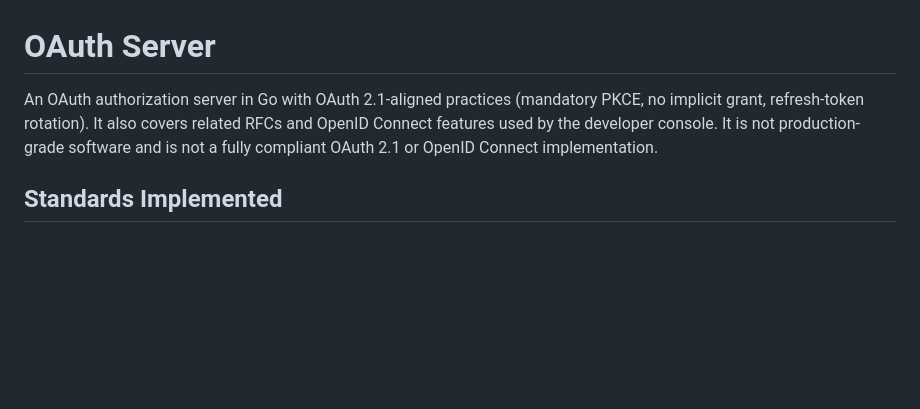
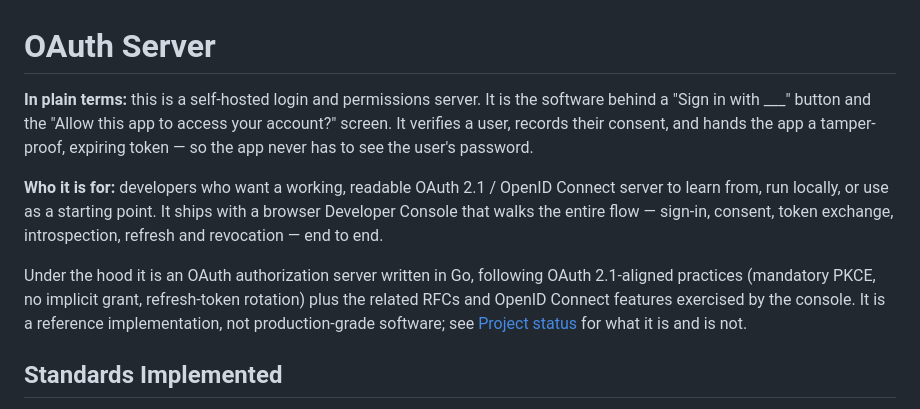
Before and after one commit to ravneet-png/oauth-server, a Markdown page: README.md, the part around the change. Rendered like a GitHub page; blank space fills up the shorter version.

Commit message:
docs: open the README with a plain-English introduction
Explain what the server is for a newcomer before the standards list, and point
at Project status for what it is and is not.

```diff
--- a/README.md
+++ b/README.md
@@ -1,10 +1,20 @@
 # OAuth Server
 
-An OAuth authorization server in Go with OAuth 2.1-aligned practices (mandatory
-PKCE, no implicit grant, refresh-token rotation). It also covers related RFCs
-and OpenID Connect features used by the developer console. It is not
-production-grade software and is not a fully compliant OAuth 2.1 or OpenID
-Connect implementation.
+**In plain terms:** this is a self-hosted login and permissions server. It is the
+software behind a "Sign in with ___" button and the "Allow this app to access your
+account?" screen. It verifies a user, records their consent, and hands the app a
+tamper-proof, expiring token — so the app never has to see the user's password.
+
+**Who it is for:** developers who want a working, readable OAuth 2.1 / OpenID
+Connect server to learn from, run locally, or use as a starting point. It ships with
+a browser Developer Console that walks the entire flow — sign-in, consent, token
+exchange, introspection, refresh and revocation — end to end.
+
+Under the hood it is an OAuth authorization server written in Go, following OAuth
+2.1-aligned practices (mandatory PKCE, no implicit grant, refresh-token rotation)
+plus the related RFCs and OpenID Connect features exercised by the console. It is a
+reference implementation, not production-grade software; see
+[Project status](#project-status) for what it is and is not.
 
 ## Standards Implemented
 
```
